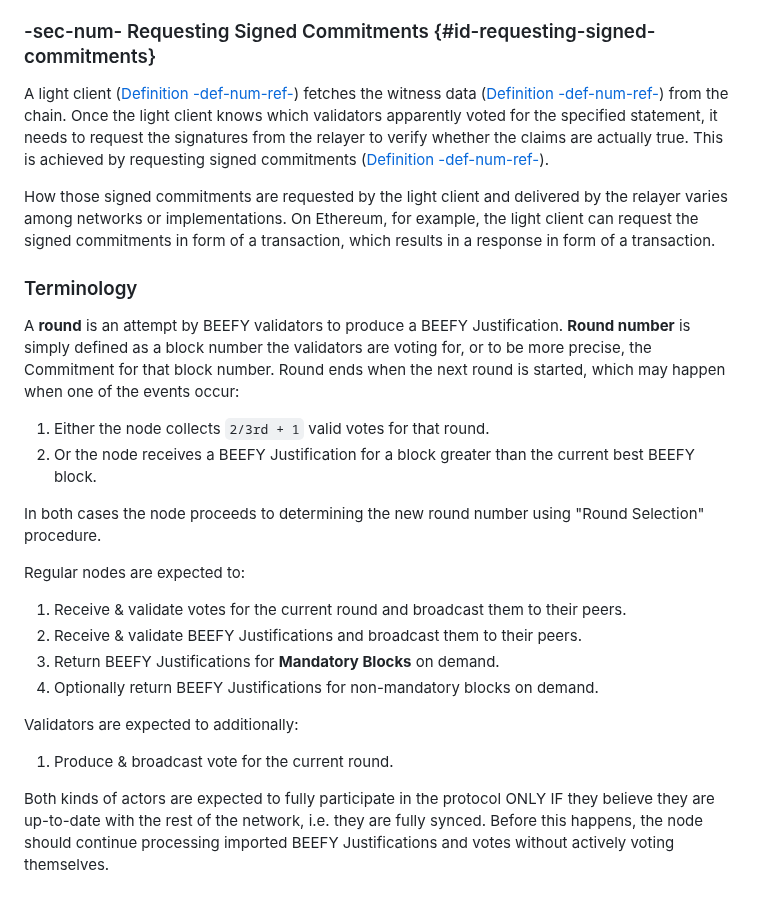
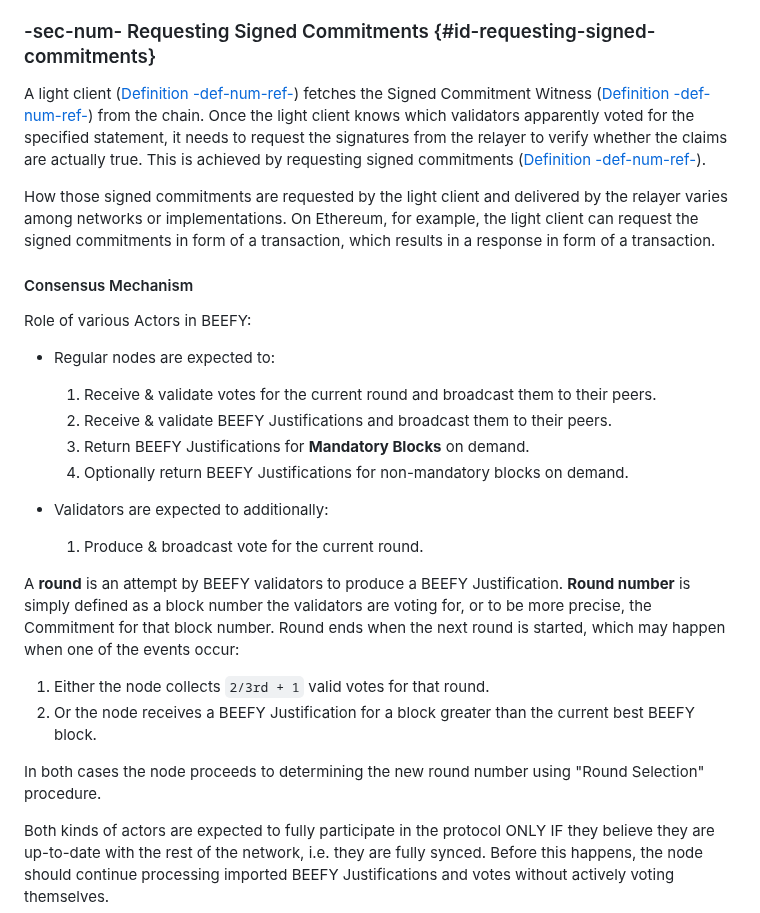
Before and after one commit to w3f/polkadot-spec, a Markdown page: docs/sect-finality.md, the part around one of its changes. Rendered like a GitHub page.

```diff
--- a/docs/sect-finality.md
+++ b/docs/sect-finality.md
@@ -628,30 +628,30 @@ TODO: confirm if the merkle root of claimed signatures needed or not in the witn
 
 ### -sec-num- Requesting Signed Commitments {#id-requesting-signed-commitments}
 
-A light client ([Definition -def-num-ref-](sect-finality#defn-beefy-light-client)) fetches the witness data ([Definition -def-num-ref-](sect-finality#defn-beefy-witness-data)) from the chain. Once the light client knows which validators apparently voted for the specified statement, it needs to request the signatures from the relayer to verify whether the claims are actually true. This is achieved by requesting signed commitments ([Definition -def-num-ref-](chap-networking#defn-grandpa-beefy-signed-commitment)).
+A light client ([Definition -def-num-ref-](sect-finality#defn-beefy-light-client)) fetches the Signed Commitment Witness ([Definition -def-num-ref-](sect-finality#defn-beefy-witness-data)) from the chain. Once the light client knows which validators apparently voted for the specified statement, it needs to request the signatures from the relayer to verify whether the claims are actually true. This is achieved by requesting signed commitments ([Definition -def-num-ref-](chap-networking#defn-grandpa-beefy-signed-commitment)).
 
 How those signed commitments are requested by the light client and delivered by the relayer varies among networks or implementations. On Ethereum, for example, the light client can request the signed commitments in form of a transaction, which results in a response in form of a transaction.
 
 
-### Terminology
+#### Consensus Mechanism
 
-A **round** is an attempt by BEEFY validators to produce a BEEFY Justification. **Round number**
-is simply defined as a block number the validators are voting for, or to be more precise, the
-Commitment for that block number. Round ends when the next round is started, which may happen
-when one of the events occur:
+Role of various Actors in BEEFY:
+- Regular nodes are expected to:
+    1. Receive & validate votes for the current round and broadcast them to their peers.
+    1. Receive & validate BEEFY Justifications and broadcast them to their peers.
+    1. Return BEEFY Justifications for **Mandatory Blocks** on demand.
+    1. Optionally return BEEFY Justifications for non-mandatory blocks on demand.
+
+- Validators are expected to additionally:
+    1. Produce & broadcast vote for the current round.
+
+
+A **round** is an attempt by BEEFY validators to produce a BEEFY Justification. **Round number** is simply defined as a block number the validators are voting for, or to be more precise, the Commitment for that block number. Round ends when the next round is started, which may happen when one of the events occur:
 1. Either the node collects `2/3rd + 1` valid votes for that round.
 2. Or the node receives a BEEFY Justification for a block greater than the current best BEEFY block.
 
 In both cases the node proceeds to determining the new round number using "Round Selection"
 procedure.
 
-Regular nodes are expected to:
-1. Receive & validate votes for the current round and broadcast them to their peers.
-1. Receive & validate BEEFY Justifications and broadcast them to their peers.
-1. Return BEEFY Justifications for **Mandatory Blocks** on demand.
-1. Optionally return BEEFY Justifications for non-mandatory blocks on demand.
-
-Validators are expected to additionally:
-1. Produce & broadcast vote for the current round.
 
 Both kinds of actors are expected to fully participate in the protocol ONLY IF they believe they are up-to-date with the rest of the network, i.e. they are fully synced. Before this happens, the node should continue processing imported BEEFY Justifications and votes without actively voting themselves.
```
Also changed, not shown: other parts of docs/sect-finality.md (+37 -0 lines).
